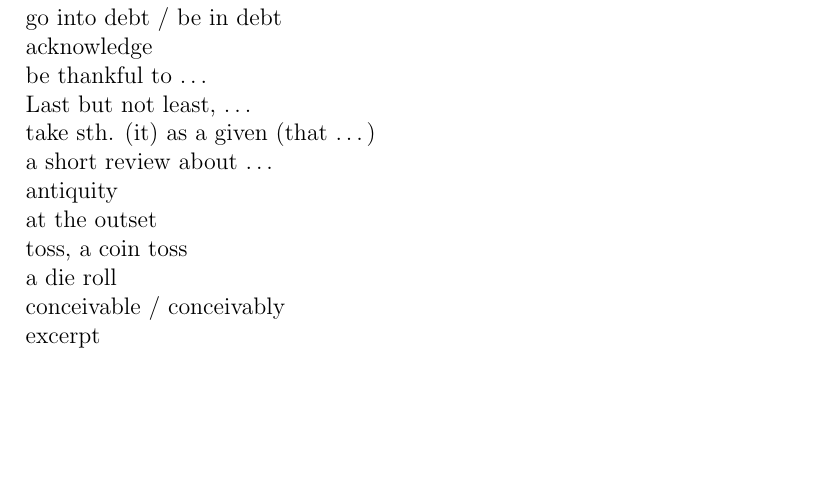
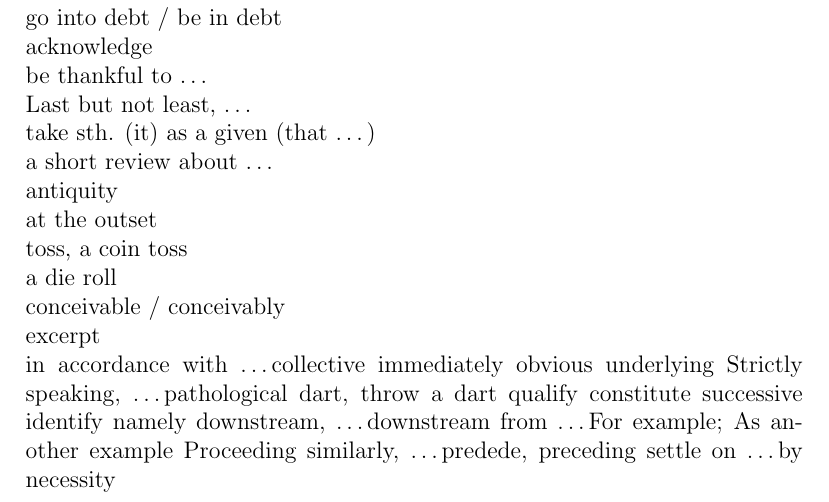
Before and after one commit to lzx071021/latex_proj, a LaTeX document (en_words/words.tex): part of page 25 of 25, cut so that both start at the same text, the shorter picture padded with empty space. Compiled offline with pdfLaTeX.

Commit message:
regular update

```diff
--- a/en_words/words.tex
+++ b/en_words/words.tex
@@ -855,5 +855,24 @@ toss, a coin toss \\
 a die roll \\
 conceivable / conceivably \\
 excerpt\\
+in accordance with \dots
+collective
+immediately obvious
+underlying
+Strictly speaking, \dots
+pathological
+dart, throw a dart
+qualify
+constitute
+successive
+identify
+namely
+downstream, \dots downstream from \dots
+For example; As another example
+Proceeding similarly, \dots
+predede, preceding
+settle on \dots
+by necessity
+
 
 \end{document}
```
